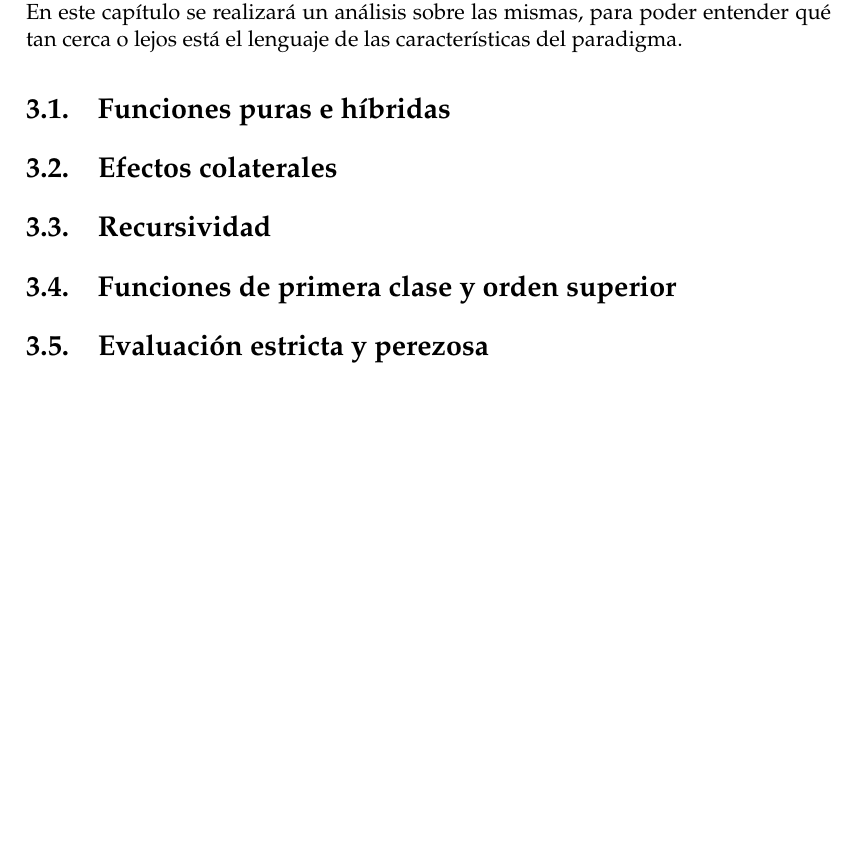
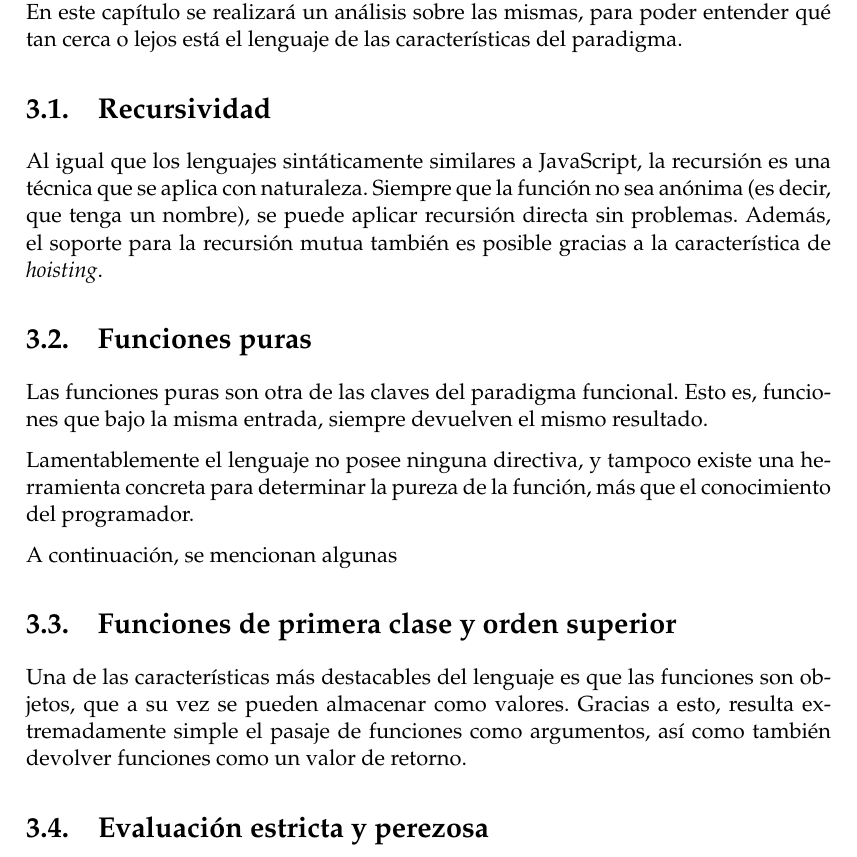
Before and after one commit to rferromoreno/tesis, a LaTeX thesis (main.tex, which reads Chapters/Chapter3.tex): part of page 10 of 14, cut so that both start at the same text, the shorter picture padded with empty space. Compiled offline with pdfLaTeX.

Commit message:
Chapter prog funcional

```diff
--- a/Chapters/Chapter3.tex
+++ b/Chapters/Chapter3.tex
@@ -10,12 +10,21 @@ Es sabido que algunos conceptos como las funciones de alto orden están vinculad
 
 % -----
 
-\section{Funciones puras e híbridas}
+\section{Recursividad}
 
-\section{Efectos colaterales}
+Al igual que los lenguajes sintáticamente similares a JavaScript, la recursión es una técnica que se aplica con naturaleza. Siempre que la función no sea anónima (es decir, que tenga un nombre), se puede aplicar recursión directa sin problemas. Además, el soporte para la recursión mutua también es posible gracias a la característica de \textit{hoisting}.
 
-\section{Recursividad}
+\section{Funciones puras}
+
+Las funciones puras son otra de las claves del paradigma funcional. Esto es, funciones que bajo la misma entrada, siempre devuelven el mismo resultado.
+
+Lamentablemente el lenguaje no posee ninguna directiva, y tampoco existe una herramienta concreta para determinar la pureza de la función, más que el conocimiento del programador.
+
+A continuación, se mencionan algunas
+
 
 \section{Funciones de primera clase y orden superior}
 
+Una de las características más destacables del lenguaje es que las funciones son objetos, que a su vez se pueden almacenar como valores. Gracias a esto, resulta extremadamente simple el pasaje de funciones como argumentos, así como también devolver funciones como un valor de retorno.
+
 \section{Evaluación estricta y perezosa}
```
Also changed, not shown: Chapters/Chapter1.bbl (added), Chapters/Chapter1.pdf (added), main.bbl (added), 3 other files.
